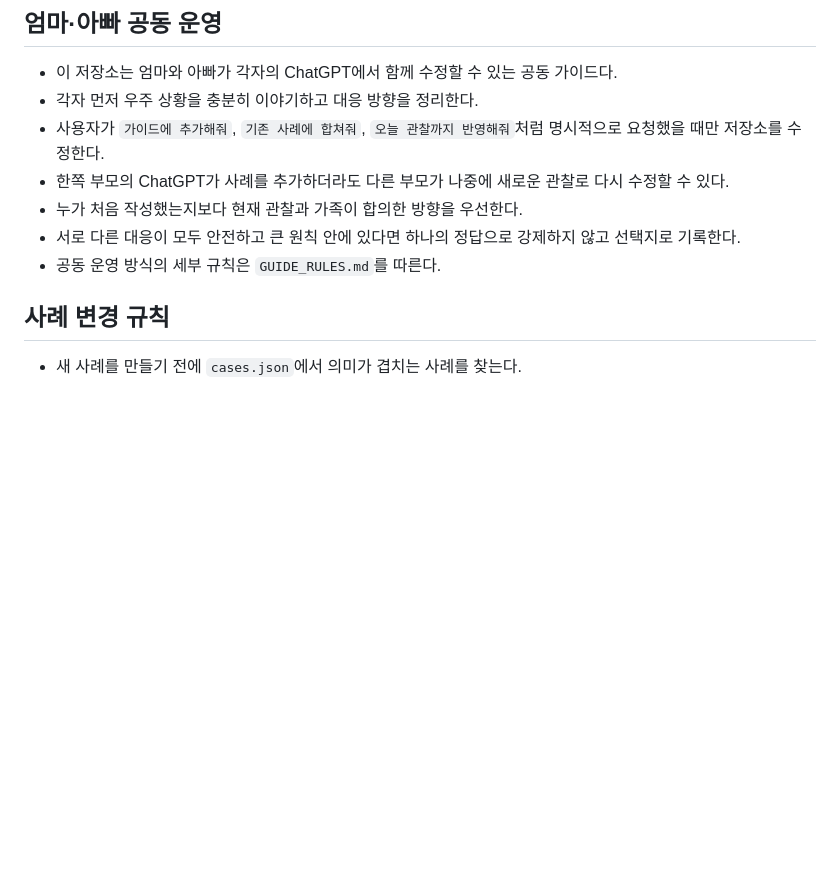
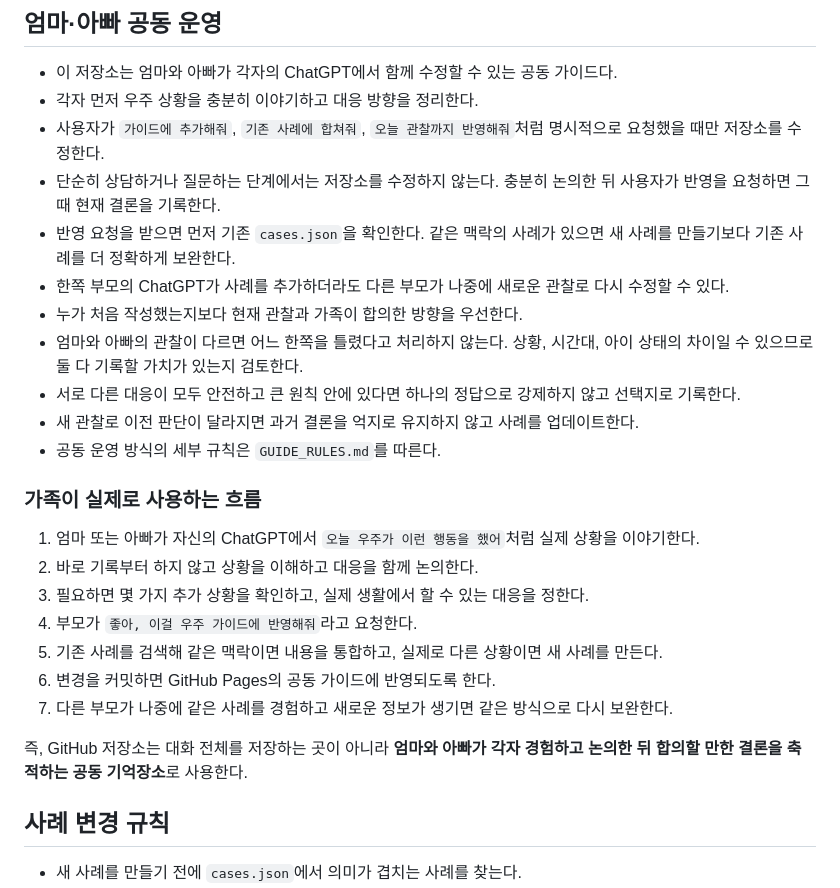
Before and after one commit to mgook/wooju-life-guide, a Markdown page: AGENTS.md, the part around the change. Drawn GitHub-style; blank space fills up the shorter version.

Commit message:
Clarify shared family guide workflow

```diff
--- a/AGENTS.md
+++ b/AGENTS.md
@@ -33,10 +33,26 @@
 - 이 저장소는 엄마와 아빠가 각자의 ChatGPT에서 함께 수정할 수 있는 공동 가이드다.
 - 각자 먼저 우주 상황을 충분히 이야기하고 대응 방향을 정리한다.
 - 사용자가 `가이드에 추가해줘`, `기존 사례에 합쳐줘`, `오늘 관찰까지 반영해줘`처럼 명시적으로 요청했을 때만 저장소를 수정한다.
+- 단순히 상담하거나 질문하는 단계에서는 저장소를 수정하지 않는다. 충분히 논의한 뒤 사용자가 반영을 요청하면 그때 현재 결론을 기록한다.
+- 반영 요청을 받으면 먼저 기존 `cases.json`을 확인한다. 같은 맥락의 사례가 있으면 새 사례를 만들기보다 기존 사례를 더 정확하게 보완한다.
 - 한쪽 부모의 ChatGPT가 사례를 추가하더라도 다른 부모가 나중에 새로운 관찰로 다시 수정할 수 있다.
 - 누가 처음 작성했는지보다 현재 관찰과 가족이 합의한 방향을 우선한다.
+- 엄마와 아빠의 관찰이 다르면 어느 한쪽을 틀렸다고 처리하지 않는다. 상황, 시간대, 아이 상태의 차이일 수 있으므로 둘 다 기록할 가치가 있는지 검토한다.
 - 서로 다른 대응이 모두 안전하고 큰 원칙 안에 있다면 하나의 정답으로 강제하지 않고 선택지로 기록한다.
+- 새 관찰로 이전 판단이 달라지면 과거 결론을 억지로 유지하지 않고 사례를 업데이트한다.
 - 공동 운영 방식의 세부 규칙은 `GUIDE_RULES.md`를 따른다.
+
+### 가족이 실제로 사용하는 흐름
+
+1. 엄마 또는 아빠가 자신의 ChatGPT에서 `오늘 우주가 이런 행동을 했어`처럼 실제 상황을 이야기한다.
+2. 바로 기록부터 하지 않고 상황을 이해하고 대응을 함께 논의한다.
+3. 필요하면 몇 가지 추가 상황을 확인하고, 실제 생활에서 할 수 있는 대응을 정한다.
+4. 부모가 `좋아, 이걸 우주 가이드에 반영해줘`라고 요청한다.
+5. 기존 사례를 검색해 같은 맥락이면 내용을 통합하고, 실제로 다른 상황이면 새 사례를 만든다.
+6. 변경을 커밋하면 GitHub Pages의 공동 가이드에 반영되도록 한다.
+7. 다른 부모가 나중에 같은 사례를 경험하고 새로운 정보가 생기면 같은 방식으로 다시 보완한다.
+
+즉, GitHub 저장소는 대화 전체를 저장하는 곳이 아니라 **엄마와 아빠가 각자 경험하고 논의한 뒤 합의할 만한 결론을 축적하는 공동 기억장소**로 사용한다.
 
 ## 사례 변경 규칙
 
```
